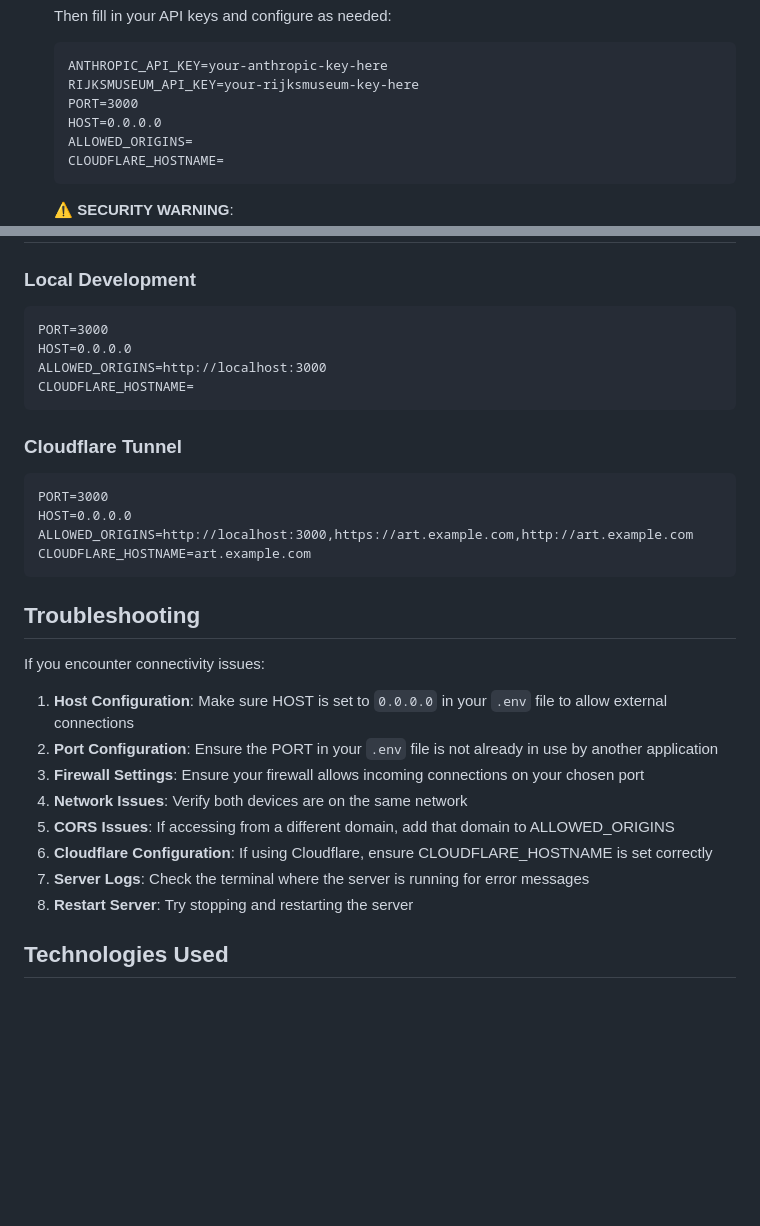
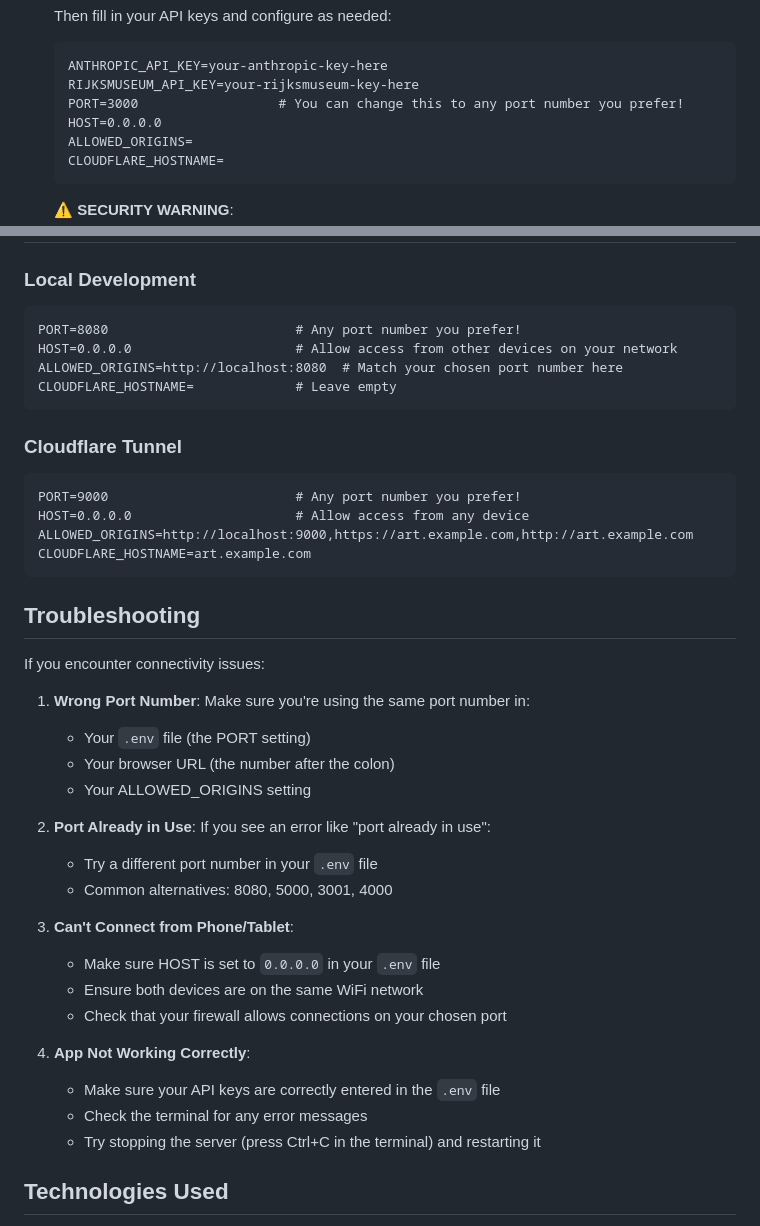
Before and after one commit to jdhill777/rijksmuseum-AI, a Markdown page: README.md, 2 parts joined by grey strips. GitHub-like rendering; blank space fills up the shorter version.

Commit message:
Make README more user-friendly: clarify PORT configuration and add beginner-friendly instructions

````diff
--- a/README.md
+++ b/README.md
@@ -41,7 +41,7 @@ This design keeps API keys secure on the server side and simplifies the frontend
    ```
    ANTHROPIC_API_KEY=your-anthropic-key-here
    RIJKSMUSEUM_API_KEY=your-rijksmuseum-key-here
-   PORT=3000
+   PORT=3000                  # You can change this to any port number you prefer!
    HOST=0.0.0.0
    ALLOWED_ORIGINS=
    CLOUDFLARE_HOSTNAME=
@@ -117,17 +123,17 @@ Try asking about artworks in various ways:
 
 ### Local Development
 ```
-PORT=3000
-HOST=0.0.0.0
-ALLOWED_ORIGINS=http://localhost:3000
-CLOUDFLARE_HOSTNAME=
+PORT=8080                        # Any port number you prefer!
+HOST=0.0.0.0                     # Allow access from other devices on your network
+ALLOWED_ORIGINS=http://localhost:8080  # Match your chosen port number here
+CLOUDFLARE_HOSTNAME=             # Leave empty
 ```
 
 ### Cloudflare Tunnel
 ```
-PORT=3000
-HOST=0.0.0.0
-ALLOWED_ORIGINS=http://localhost:3000,https://art.example.com,http://art.example.com
+PORT=9000                        # Any port number you prefer!
+HOST=0.0.0.0                     # Allow access from any device
+ALLOWED_ORIGINS=http://localhost:9000,https://art.example.com,http://art.example.com
 CLOUDFLARE_HOSTNAME=art.example.com
 ```
 
@@ -135,14 +141,24 @@ CLOUDFLARE_HOSTNAME=art.example.com
 
 If you encounter connectivity issues:
 
-1. **Host Configuration**: Make sure HOST is set to `0.0.0.0` in your `.env` file to allow external connections
-2. **Port Configuration**: Ensure the PORT in your `.env` file is not already in use by another application
-3. **Firewall Settings**: Ensure your firewall allows incoming connections on your chosen port
-4. **Network Issues**: Verify both devices are on the same network
-5. **CORS Issues**: If accessing from a different domain, add that domain to ALLOWED_ORIGINS
-6. **Cloudflare Configuration**: If using Cloudflare, ensure CLOUDFLARE_HOSTNAME is set correctly
-7. **Server Logs**: Check the terminal where the server is running for error messages
-8. **Restart Server**: Try stopping and restarting the server
+1. **Wrong Port Number**: Make sure you're using the same port number in:
+   - Your `.env` file (the PORT setting)
+   - Your browser URL (the number after the colon)
+   - Your ALLOWED_ORIGINS setting
+
+2. **Port Already in Use**: If you see an error like "port already in use":
+   - Try a different port number in your `.env` file
+   - Common alternatives: 8080, 5000, 3001, 4000
+
+3. **Can't Connect from Phone/Tablet**:
+   - Make sure HOST is set to `0.0.0.0` in your `.env` file
+   - Ensure both devices are on the same WiFi network
+   - Check that your firewall allows connections on your chosen port
+
+4. **App Not Working Correctly**:
+   - Make sure your API keys are correctly entered in the `.env` file
+   - Check the terminal for any error messages
+   - Try stopping the server (press Ctrl+C in the terminal) and restarting it
 
 ## Technologies Used
 
````
Also changed, not shown: other parts of README.md (+20 -14 lines).
